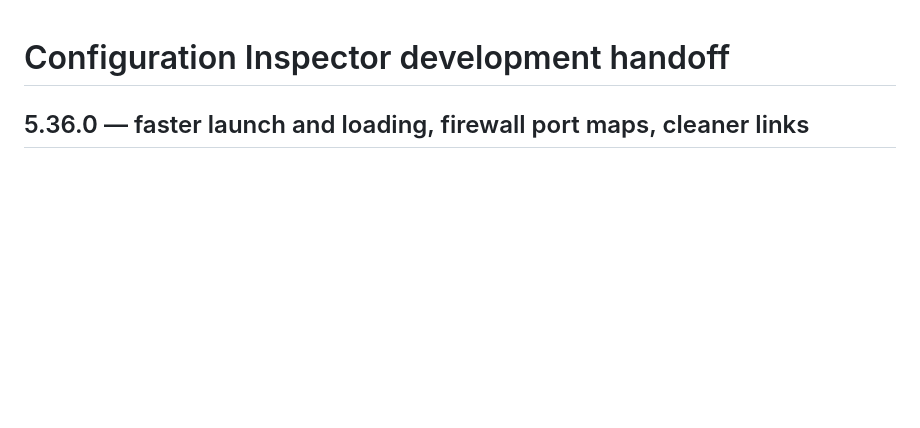
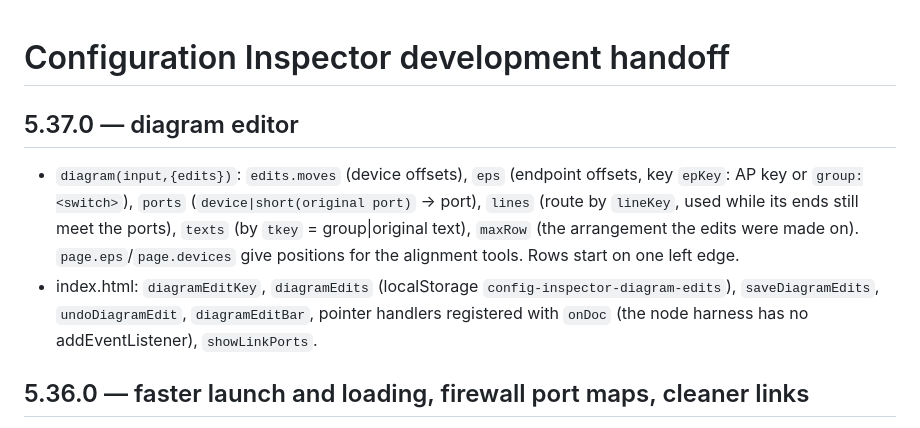
Before and after one commit to TechSavage1989/Configuration-Inspector, a Markdown page: docs/DEVELOPMENT_HANDOFF.md, the part around the change. Drawn GitHub-style; blank space fills up the shorter version.

```diff
--- a/docs/DEVELOPMENT_HANDOFF.md
+++ b/docs/DEVELOPMENT_HANDOFF.md
@@ -1,4 +1,15 @@
 # Configuration Inspector development handoff
+
+## 5.37.0 — diagram editor
+
+- `diagram(input,{edits})`: `edits.moves` (device offsets), `eps` (endpoint offsets, key
+  `epKey`: AP key or `group:<switch>`), `ports` (`device|short(original port)` → port),
+  `lines` (route by `lineKey`, used while its ends still meet the ports), `texts` (by
+  `tkey` = group|original text), `maxRow` (the arrangement the edits were made on).
+  `page.eps`/`page.devices` give positions for the alignment tools. Rows start on one left edge.
+- index.html: `diagramEditKey`, `diagramEdits` (localStorage `config-inspector-diagram-edits`),
+  `saveDiagramEdits`, `undoDiagramEdit`, `diagramEditBar`, pointer handlers registered with
+  `onDoc` (the node harness has no addEventListener), `showLinkPorts`.
 
 ## 5.36.0 — faster launch and loading, firewall port maps, cleaner links
 
```
Also changed, not shown: AGENTS.md (+4 -0 lines), README.md (+8 -0 lines), docs/releases/5.37.0.md (added, +15 -0 lines), docs/images/network-diagram-pages.png, docs/images/network-diagram.png, 11 other files.
